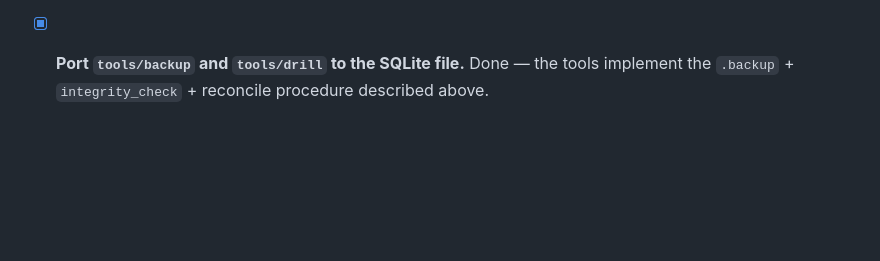
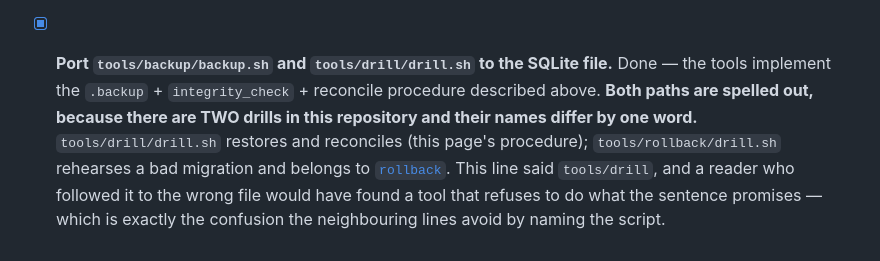
Before and after one commit to kardelitaitu/apikita, a Markdown page: docs/backup-and-restore.md, the part around the change. GitHub-like rendering; blank space fills up the shorter version.

Commit message:
docs(backup): name both drills, because two of them differ by one word
Round 69 cost a probe to this: I read a claim in docs/backup-and-restore.md, tested it against the wrong file, and nearly reported a defect that did not exist. The repository has TWO drills whose paths differ by one word:

  tools/drill/drill.sh      - the RESTORE drill (this page's procedure)
  tools/rollback/drill.sh   - the BAD-MIGRATION rollback drill

This line said 'Port tools/backup and tools/drill to the SQLite file', naming both directories but not the scripts. Every OTHER reference in this file already spells out tools/drill/drill.sh; this was the only one that did not, so it was also the only one a reader could follow to the wrong tool.

Both paths are now written out, with a sentence saying which drill is which and why the distinction matters: the rollback drill refuses to do what this line promises.

VERIFIED: all four referenced paths exist, the relative link resolves, doc guards pass, 645 tests pass, all nine tool checks exit 0.

```diff
--- a/docs/backup-and-restore.md
+++ b/docs/backup-and-restore.md
@@ -220,5 +220,11 @@ silent failure.** Alert on size, not just exit code.
       into the same SQLite file as money (`accounts` + `identities`), so the
       procedure above *is* the identity restore procedure: `backup.sh` backs the file
       up and `drill.sh` restores and reconciles it. Nothing else needs a restore path.
-- [x] **Port `tools/backup` and `tools/drill` to the SQLite file.** Done — the tools
-      implement the `.backup` + `integrity_check` + reconcile procedure described above.
+- [x] **Port `tools/backup/backup.sh` and `tools/drill/drill.sh` to the SQLite file.** Done — the
+      tools implement the `.backup` + `integrity_check` + reconcile procedure described above.
+      **Both paths are spelled out, because there are TWO drills in this repository and their
+      names differ by one word.** `tools/drill/drill.sh` restores and reconciles (this page's
+      procedure); `tools/rollback/drill.sh` rehearses a bad migration and belongs to
+      [`rollback`](../tools/rollback/README.md). This line said `tools/drill`, and a reader who
+      followed it to the wrong file would have found a tool that refuses to do what the sentence
+      promises — which is exactly the confusion the neighbouring lines avoid by naming the script.
```
